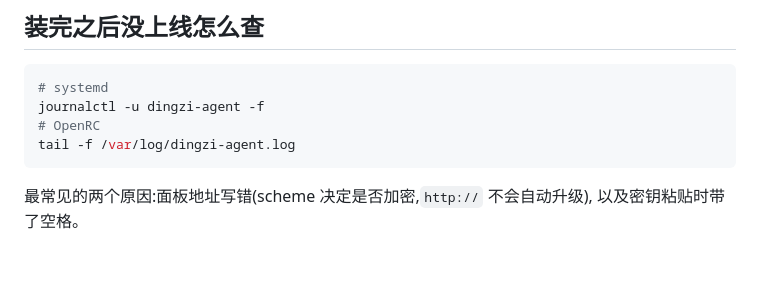
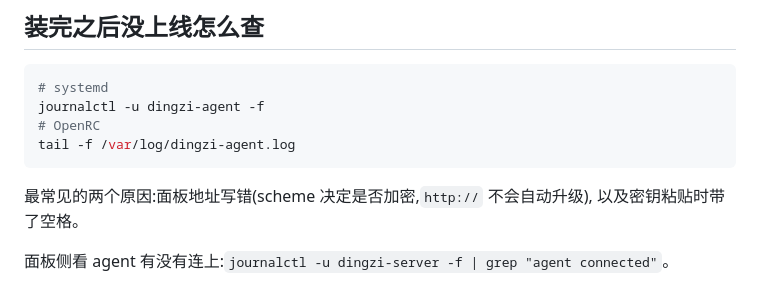
Before and after one commit to oarw/dingzi, a Markdown page: CONTRIBUTING.md, the part around the change. Rendered like a GitHub page; blank space fills up the shorter version.

Commit message:
docs: 补充面板侧的确认方法

```diff
--- a/CONTRIBUTING.md
+++ b/CONTRIBUTING.md
@@ -110,3 +110,5 @@ tail -f /var/log/dingzi-agent.log
 
 最常见的两个原因:面板地址写错(scheme 决定是否加密,`http://` 不会自动升级),
 以及密钥粘贴时带了空格。
+
+面板侧看 agent 有没有连上:`journalctl -u dingzi-server -f | grep "agent connected"`。
```
